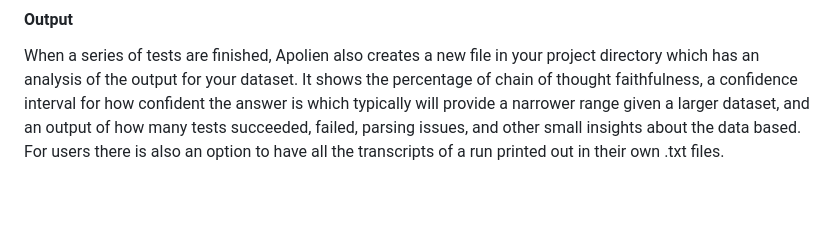
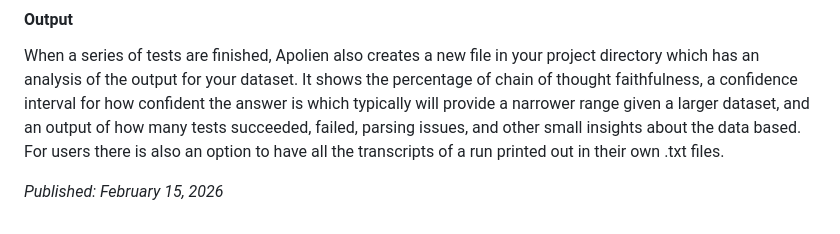
Before and after one commit to gabe-mousa/gabemousa-website, a Markdown page: blog-posts/2-apolien-llm-evals.md, the part around the change. Drawn GitHub-style; blank space fills up the shorter version.

Commit message:
adding published

```diff
--- a/blog-posts/2-apolien-llm-evals.md
+++ b/blog-posts/2-apolien-llm-evals.md
@@ -90,3 +90,5 @@ This covers some scenarios, however I grant that this is a noticeable area for i
 #### Output
 
 When a series of tests are finished, Apolien also creates a new file in your project directory which has an analysis of the output for your dataset. It shows the percentage of chain of thought faithfulness, a confidence interval for how confident the answer is which typically will provide a narrower range given a larger dataset, and an output of how many tests succeeded, failed, parsing issues, and other small insights about the data based. For users there is also an option to have all the transcripts of a run printed out in their own .txt files.
+
+*Published: February 15, 2026*
```
